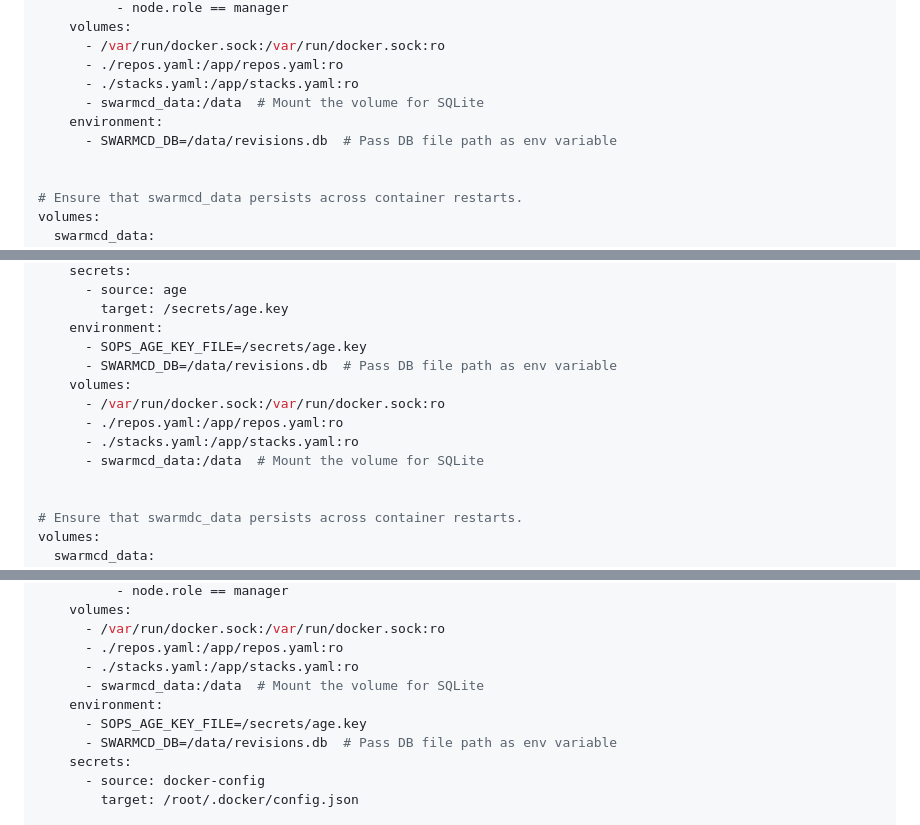
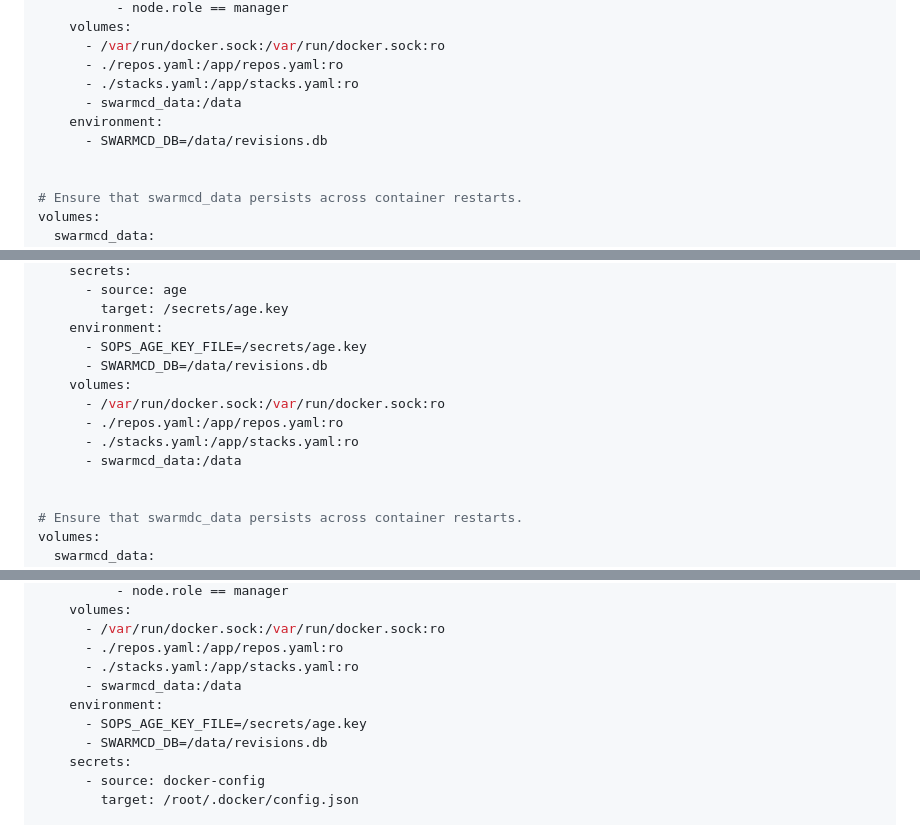
Before and after one commit to m-adawi/swarm-cd, a Markdown page: README.md, 3 parts joined by grey strips. Rendered like a GitHub page.

Commit message:
[Readme] remove unnecessary comments

```diff
--- a/README.md
+++ b/README.md
@@ -46,9 +46,9 @@ services:
       - /var/run/docker.sock:/var/run/docker.sock:ro
       - ./repos.yaml:/app/repos.yaml:ro
       - ./stacks.yaml:/app/stacks.yaml:ro
-      - swarmcd_data:/data  # Mount the volume for SQLite
+      - swarmcd_data:/data
     environment:
-      - SWARMCD_DB=/data/revisions.db  # Pass DB file path as env variable
+      - SWARMCD_DB=/data/revisions.db
 
 
 # Ensure that swarmcd_data persists across container restarts.
@@ -110,12 +110,12 @@ services:
         target: /secrets/age.key
     environment:
       - SOPS_AGE_KEY_FILE=/secrets/age.key
-      - SWARMCD_DB=/data/revisions.db  # Pass DB file path as env variable
+      - SWARMCD_DB=/data/revisions.db
     volumes:
       - /var/run/docker.sock:/var/run/docker.sock:ro
       - ./repos.yaml:/app/repos.yaml:ro
       - ./stacks.yaml:/app/stacks.yaml:ro
-      - swarmcd_data:/data  # Mount the volume for SQLite
+      - swarmcd_data:/data
 
 
 # Ensure that swarmdc_data persists across container restarts.
@@ -233,10 +233,10 @@ services:
       - /var/run/docker.sock:/var/run/docker.sock:ro
       - ./repos.yaml:/app/repos.yaml:ro
       - ./stacks.yaml:/app/stacks.yaml:ro
-      - swarmcd_data:/data  # Mount the volume for SQLite
+      - swarmcd_data:/data
     environment:
       - SOPS_AGE_KEY_FILE=/secrets/age.key
-      - SWARMCD_DB=/data/revisions.db  # Pass DB file path as env variable
+      - SWARMCD_DB=/data/revisions.db
     secrets:
       - source: docker-config
         target: /root/.docker/config.json
```
